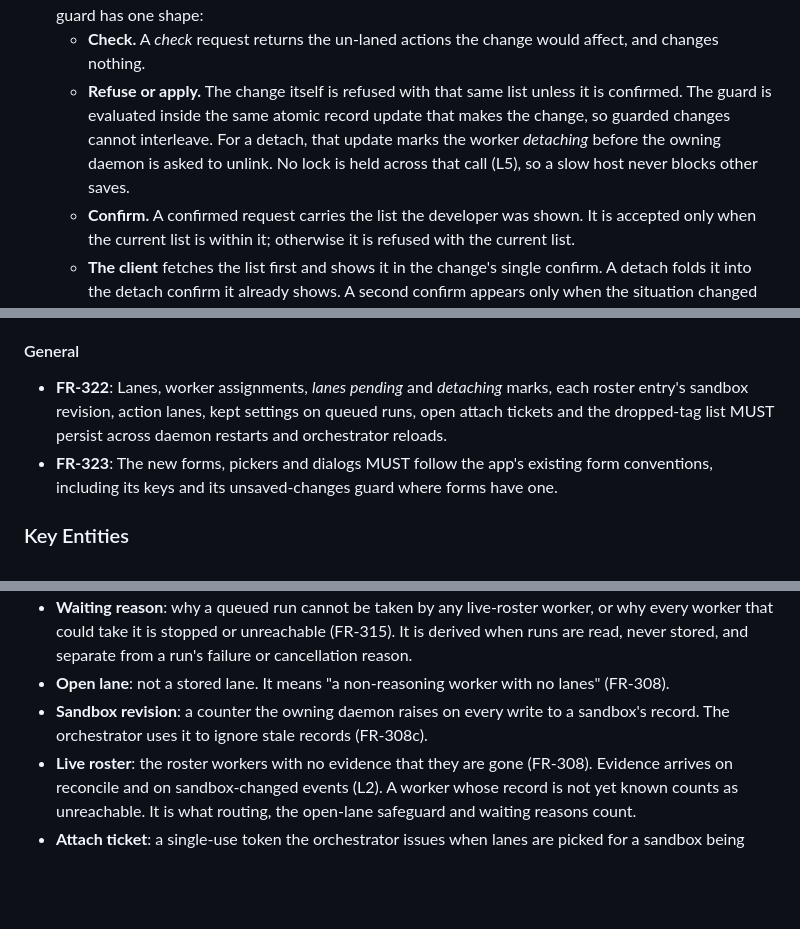
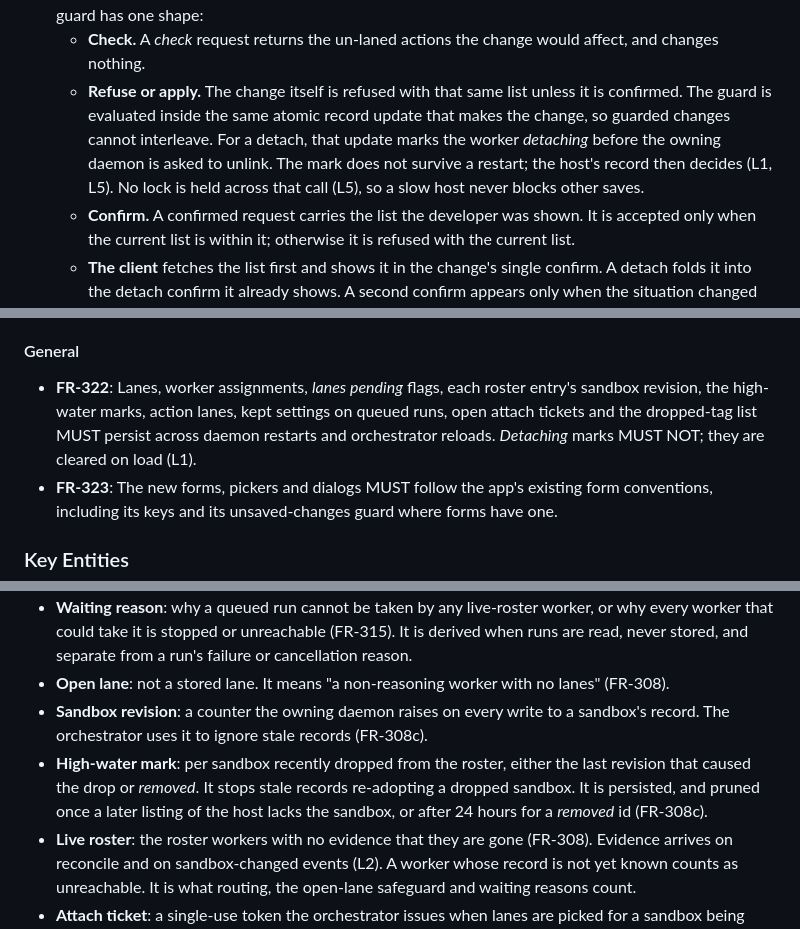
Before and after one commit to JamesClark123/switchboard, a Markdown page: specs/swi-18-feature-workers-should-be-assignable-to-lanes/spec.md, 3 parts joined by grey strips. Rendered like a GitHub page; blank space fills up the shorter version.

```diff
--- a/specs/swi-18-feature-workers-should-be-assignable-to-lanes/spec.md
+++ b/specs/swi-18-feature-workers-should-be-assignable-to-lanes/spec.md
@@ -399,7 +419,7 @@ This section walks through the whole life of lanes, workers and runs. Each step
   - **No gaps.** A link MUST subscribe to a host's events before listing it. A host whose event stream reports dropped events for this subscriber MUST be reconciled again (L2).
 - **FR-308a**: The orchestrator's daemon MUST guard every change made through it that would either drop the live roster's open-lane workers from at least one to zero while the orchestrator has un-laned `prompt` actions, or save an un-laned `prompt` action (including clearing an action's lanes) while it has none. Queued un-laned runs of deleted actions (FR-314b) count as un-laned work too, so the guard lists them alongside the actions. The guarded changes are membership saves (one worker or several), action saves, lane deletes that leave an action un-laned, and detaching through the orchestrator. The guard has one shape:
   - **Check.** A *check* request returns the un-laned actions the change would affect, and changes nothing.
-  - **Refuse or apply.** The change itself is refused with that same list unless it is confirmed. The guard is evaluated inside the same atomic record update that makes the change, so guarded changes cannot interleave. For a detach, that update marks the worker *detaching* before the owning daemon is asked to unlink. No lock is held across that call (L5), so a slow host never blocks other saves.
+  - **Refuse or apply.** The change itself is refused with that same list unless it is confirmed. The guard is evaluated inside the same atomic record update that makes the change, so guarded changes cannot interleave. For a detach, that update marks the worker *detaching* before the owning daemon is asked to unlink. The mark does not survive a restart; the host's record then decides (L1, L5). No lock is held across that call (L5), so a slow host never blocks other saves.
   - **Confirm.** A confirmed request carries the list the developer was shown. It is accepted only when the current list is within it; otherwise it is refused with the current list.
   - **The client** fetches the list first and shows it in the change's single confirm. A detach folds it into the detach confirm it already shows. A second confirm appears only when the situation changed while the first was open.
 - **FR-308b**: Changes the orchestrator's daemon cannot check are made visible instead of guarded. When the developer detaches directly, through the sandbox's own daemon while the orchestrator's daemon is not connected, the detach confirm MUST warn from the client's last-known roster and actions if the detach would leave no open-lane worker. If the client has no last-known data for that orchestrator, the confirm MUST say it cannot check open-lane workers. Reconcile drops, sandbox removal and hosts going away are not warned about. Runs left with no worker able to take them show why through FR-315.
@@ -449,7 +469,7 @@ This section walks through the whole life of lanes, workers and runs. Each step
 
 #### General
 
-- **FR-322**: Lanes, worker assignments, *lanes pending* and *detaching* marks, each roster entry's sandbox revision, action lanes, kept settings on queued runs, open attach tickets and the dropped-tag list MUST persist across daemon restarts and orchestrator reloads.
+- **FR-322**: Lanes, worker assignments, *lanes pending* flags, each roster entry's sandbox revision, the high-water marks, action lanes, kept settings on queued runs, open attach tickets and the dropped-tag list MUST persist across daemon restarts and orchestrator reloads. *Detaching* marks MUST NOT; they are cleared on load (L1).
 - **FR-323**: The new forms, pickers and dialogs MUST follow the app's existing form conventions, including its keys and its unsaved-changes guard where forms have one.
 
 ### Key Entities
@@ -460,6 +480,7 @@ This section walks through the whole life of lanes, workers and runs. Each step
 - **Waiting reason**: why a queued run cannot be taken by any live-roster worker, or why every worker that could take it is stopped or unreachable (FR-315). It is derived when runs are read, never stored, and separate from a run's failure or cancellation reason.
 - **Open lane**: not a stored lane. It means "a non-reasoning worker with no lanes" (FR-308).
 - **Sandbox revision**: a counter the owning daemon raises on every write to a sandbox's record. The orchestrator uses it to ignore stale records (FR-308c).
+- **High-water mark**: per sandbox recently dropped from the roster, either the last revision that caused the drop or *removed*. It stops stale records re-adopting a dropped sandbox. It is persisted, and pruned once a later listing of the host lacks the sandbox, or after 24 hours for a *removed* id (FR-308c).
 - **Live roster**: the roster workers with no evidence that they are gone (FR-308). Evidence arrives on reconcile and on sandbox-changed events (L2). A worker whose record is not yet known counts as unreachable. It is what routing, the open-lane safeguard and waiting reasons count.
 - **Attach ticket**: a single-use token the orchestrator issues when lanes are picked for a sandbox being launched or attached. It holds those lanes, is bound to the host (and, on attach, the sandbox), is stored on the orchestrator record, holds lanes by identity, is consumed by the attach commit or by adoption, whichever comes first, and expires after 24 hours (FR-306b).
 - **Kept lane setting**: a deleted action's lane setting, copied onto each run queued when it was deleted. It leaves with the run (FR-314b).
```
Also changed, not shown: other parts of specs/swi-18-feature-workers-should-be-assignable-to-lanes/spec.md (+26 -6 lines), 1 other file.
